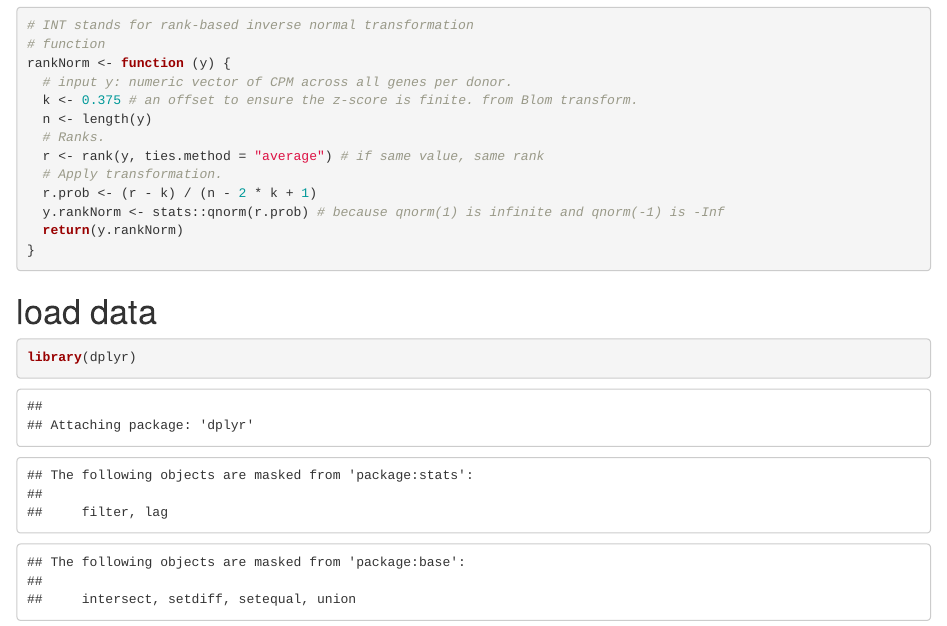
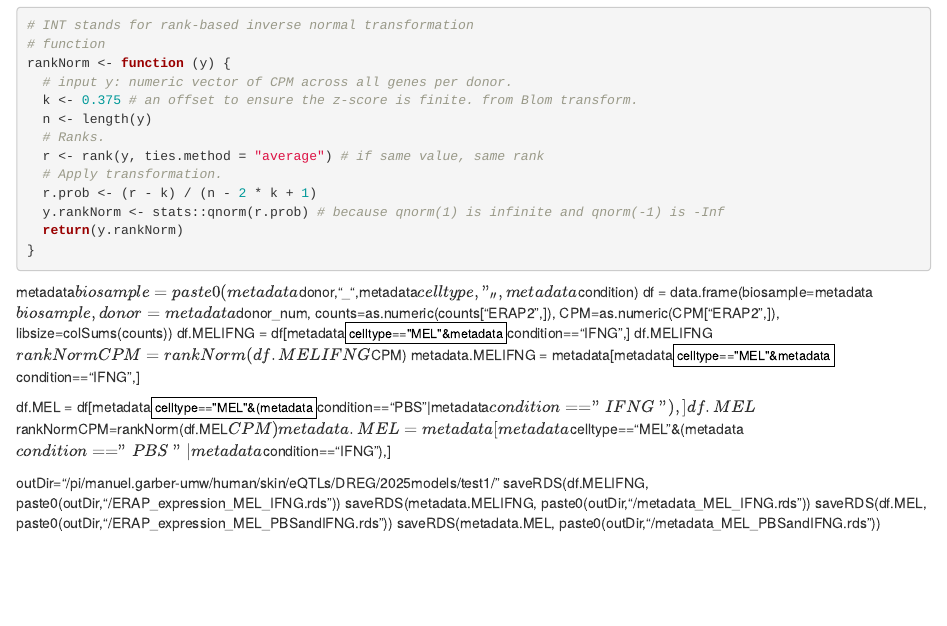
Before and after one commit to garber-lab/skin-reQTLs, an R Markdown document (notebooks/model_2025test1.Rmd): the page in a window 1100 px wide, from 150 px down. Rendered offline with R 4.5, knitr and Pandoc, with nearby package versions; some code elsewhere in the file could not run offline.

Commit message:
undelete stuff!!

````diff
--- a/notebooks/model_2025test1.Rmd
+++ b/notebooks/model_2025test1.Rmd
@@ -28,6 +28,26 @@ rankNorm <- function (y) {
 }
 ```
 
+metadata$biosample = paste0(metadata$donor,"_",metadata$celltype, "_", metadata$condition)
+df = data.frame(biosample=metadata$biosample,
+                donor=metadata$donor_num,
+                counts=as.numeric(counts["ERAP2",]),
+                CPM=as.numeric(CPM["ERAP2",]),
+                libsize=colSums(counts))
+df.MELIFNG = df[metadata$celltype=="MEL"&metadata$condition=="IFNG",]
+df.MELIFNG$rankNormCPM=rankNorm(df.MELIFNG$CPM)
+metadata.MELIFNG = metadata[metadata$celltype=="MEL"&metadata$condition=="IFNG",]
+
+df.MEL = df[metadata$celltype=="MEL"&(metadata$condition=="PBS"|metadata$condition=="IFNG"),]
+df.MEL$rankNormCPM=rankNorm(df.MEL$CPM)
+metadata.MEL = metadata[metadata$celltype=="MEL"&(metadata$condition=="PBS"|metadata$condition=="IFNG"),]
+
+outDir="/pi/manuel.garber-umw/human/skin/eQTLs/DREG/2025models/test1/"
+saveRDS(df.MELIFNG, paste0(outDir,"/ERAP_expression_MEL_IFNG.rds"))
+saveRDS(metadata.MELIFNG, paste0(outDir,"/metadata_MEL_IFNG.rds"))
+saveRDS(df.MEL, paste0(outDir,"/ERAP_expression_MEL_PBSandIFNG.rds"))
+saveRDS(metadata.MEL, paste0(outDir,"/metadata_MEL_PBSandIFNG.rds"))
+```
 
 # load data
 ```{r load}
````
